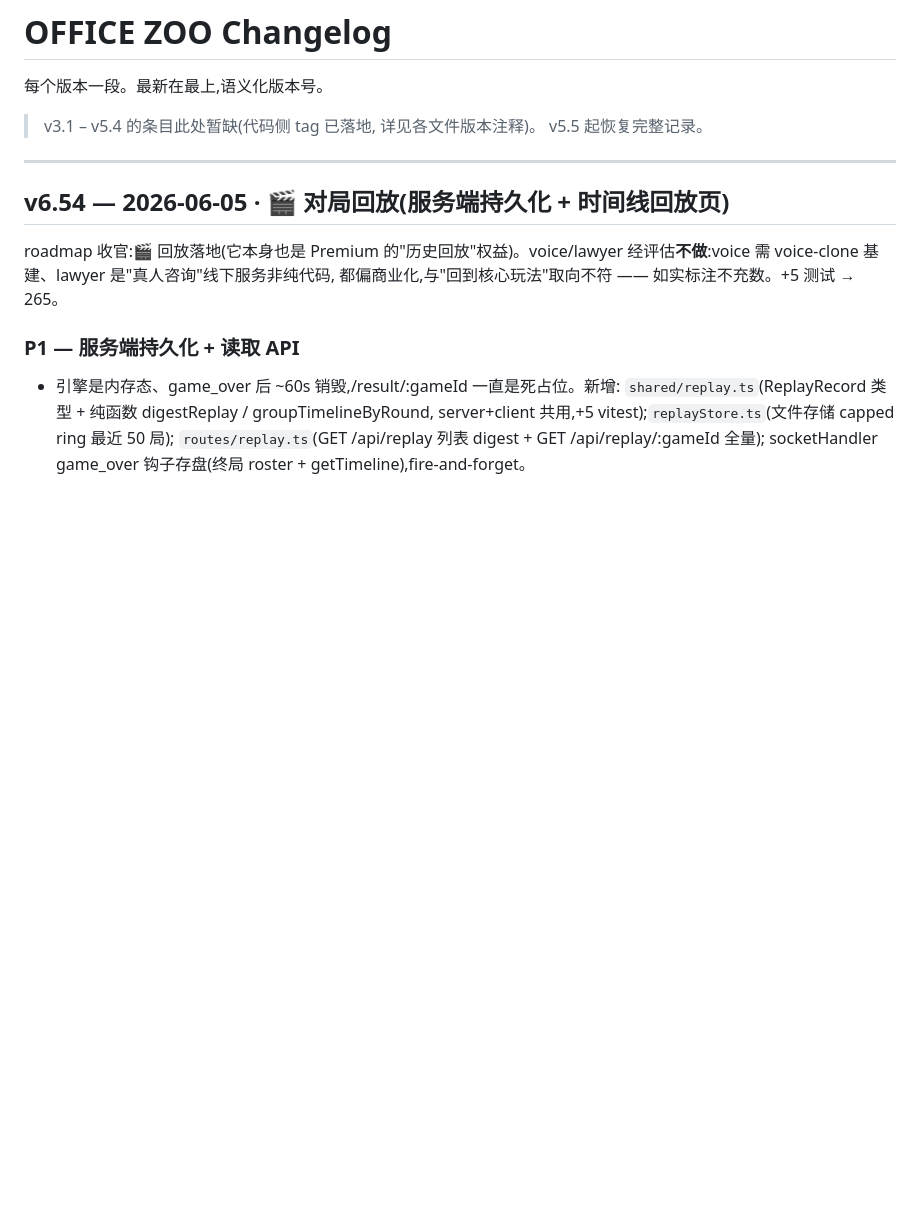
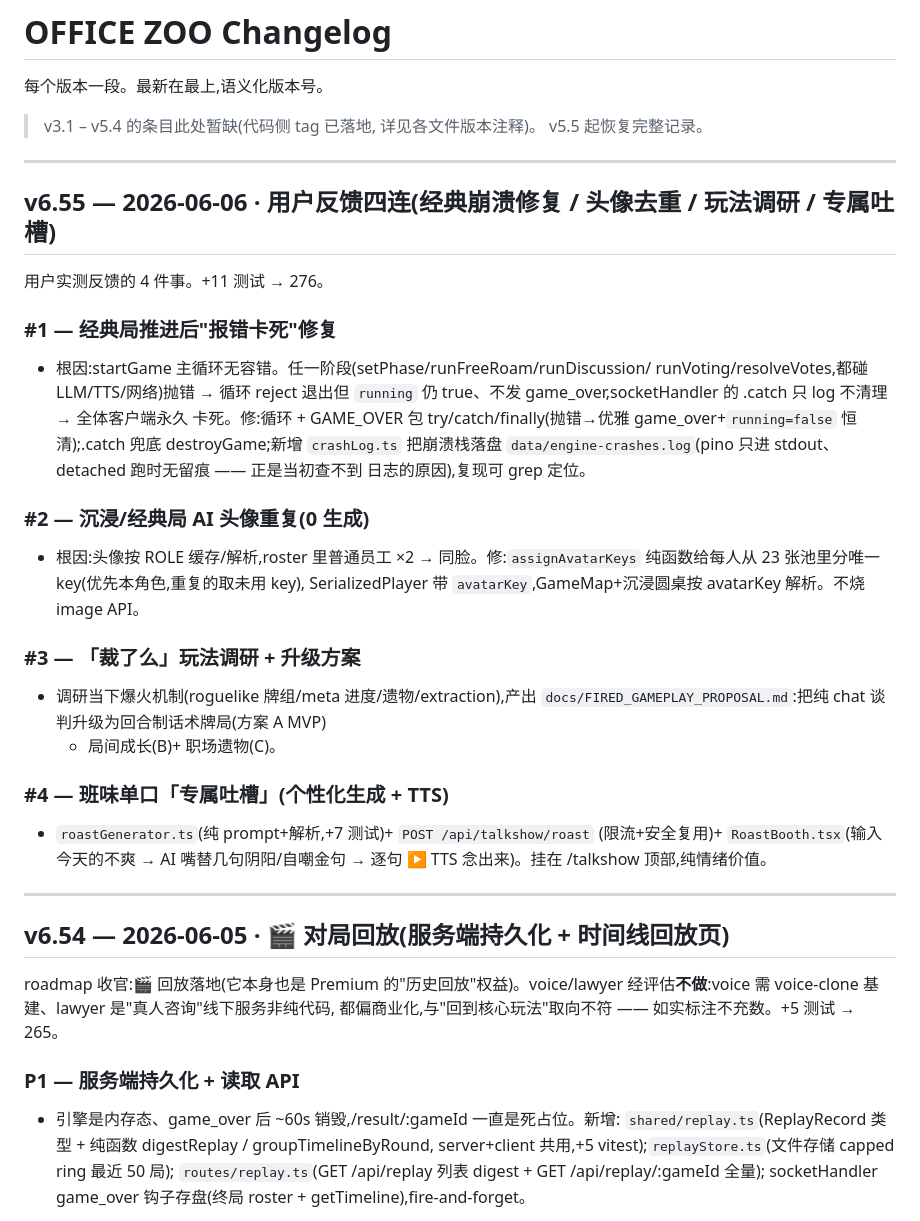
Before and after one commit to ChrisChen667788/office-zoo, a Markdown page: docs/CHANGELOG.md, the part around the change. Drawn GitHub-style; blank space fills up the shorter version.

```diff
--- a/docs/CHANGELOG.md
+++ b/docs/CHANGELOG.md
@@ -4,6 +4,36 @@
 
 > v3.1 – v5.4 的条目此处暂缺(代码侧 tag 已落地, 详见各文件版本注释)。
 > v5.5 起恢复完整记录。
+
+---
+
+## v6.55 — 2026-06-06 · 用户反馈四连(经典崩溃修复 / 头像去重 / 玩法调研 / 专属吐槽)
+
+用户实测反馈的 4 件事。+11 测试 → 276。
+
+### #1 — 经典局推进后"报错卡死"修复
+- 根因:startGame 主循环无容错。任一阶段(setPhase/runFreeRoam/runDiscussion/
+  runVoting/resolveVotes,都碰 LLM/TTS/网络)抛错 → 循环 reject 退出但 `running`
+  仍 true、不发 game_over,socketHandler 的 .catch 只 log 不清理 → 全体客户端永久
+  卡死。修:循环 + GAME_OVER 包 try/catch/finally(抛错→优雅 game_over+`running=false`
+  恒清);.catch 兜底 destroyGame;新增 `crashLog.ts` 把崩溃栈落盘
+  `data/engine-crashes.log`(pino 只进 stdout、detached 跑时无留痕 —— 正是当初查不到
+  日志的原因),复现可 grep 定位。
+
+### #2 — 沉浸/经典局 AI 头像重复(0 生成)
+- 根因:头像按 ROLE 缓存/解析,roster 里普通员工 ×2 → 同脸。修:`assignAvatarKeys`
+  纯函数给每人从 23 张池里分唯一 key(优先本角色,重复的取未用 key),
+  SerializedPlayer 带 `avatarKey`,GameMap+沉浸圆桌按 avatarKey 解析。不烧 image API。
+
+### #3 — 「裁了么」玩法调研 + 升级方案
+- 调研当下爆火机制(roguelike 牌组/meta 进度/遗物/extraction),产出
+  `docs/FIRED_GAMEPLAY_PROPOSAL.md`:把纯 chat 谈判升级为回合制话术牌局(方案 A MVP)
+  + 局间成长(B)+ 职场遗物(C)。
+
+### #4 — 班味单口「专属吐槽」(个性化生成 + TTS)
+- `roastGenerator.ts`(纯 prompt+解析,+7 测试)+ `POST /api/talkshow/roast`
+  (限流+安全复用)+ `RoastBooth.tsx`(输入今天的不爽 → AI 嘴替几句阴阳/自嘲金句 →
+  逐句 ▶️ TTS 念出来)。挂在 /talkshow 顶部,纯情绪价值。
 
 ---
 
```
Also changed, not shown: README.en.md (+1 -1 lines), README.md (+1 -1 lines).
